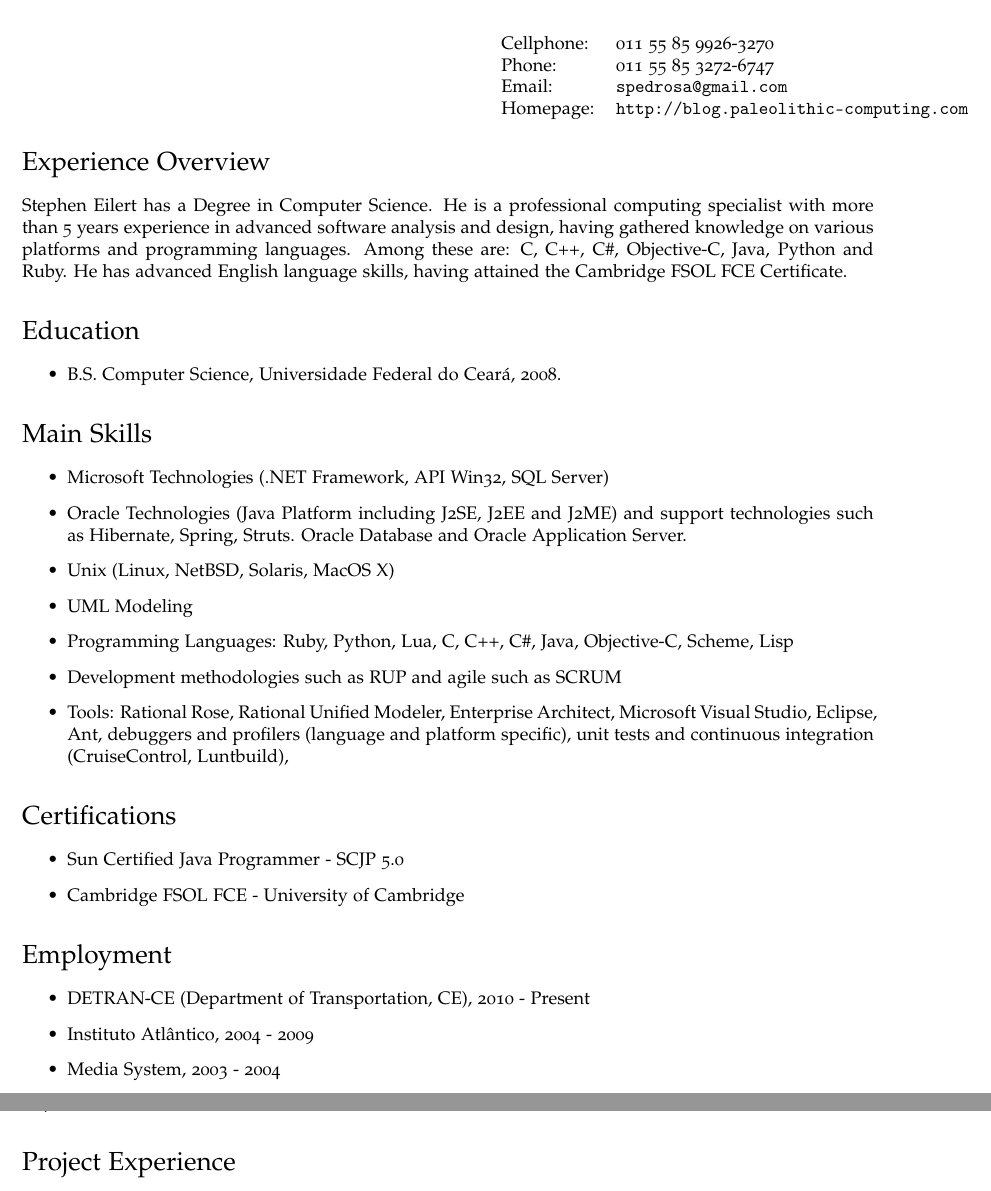
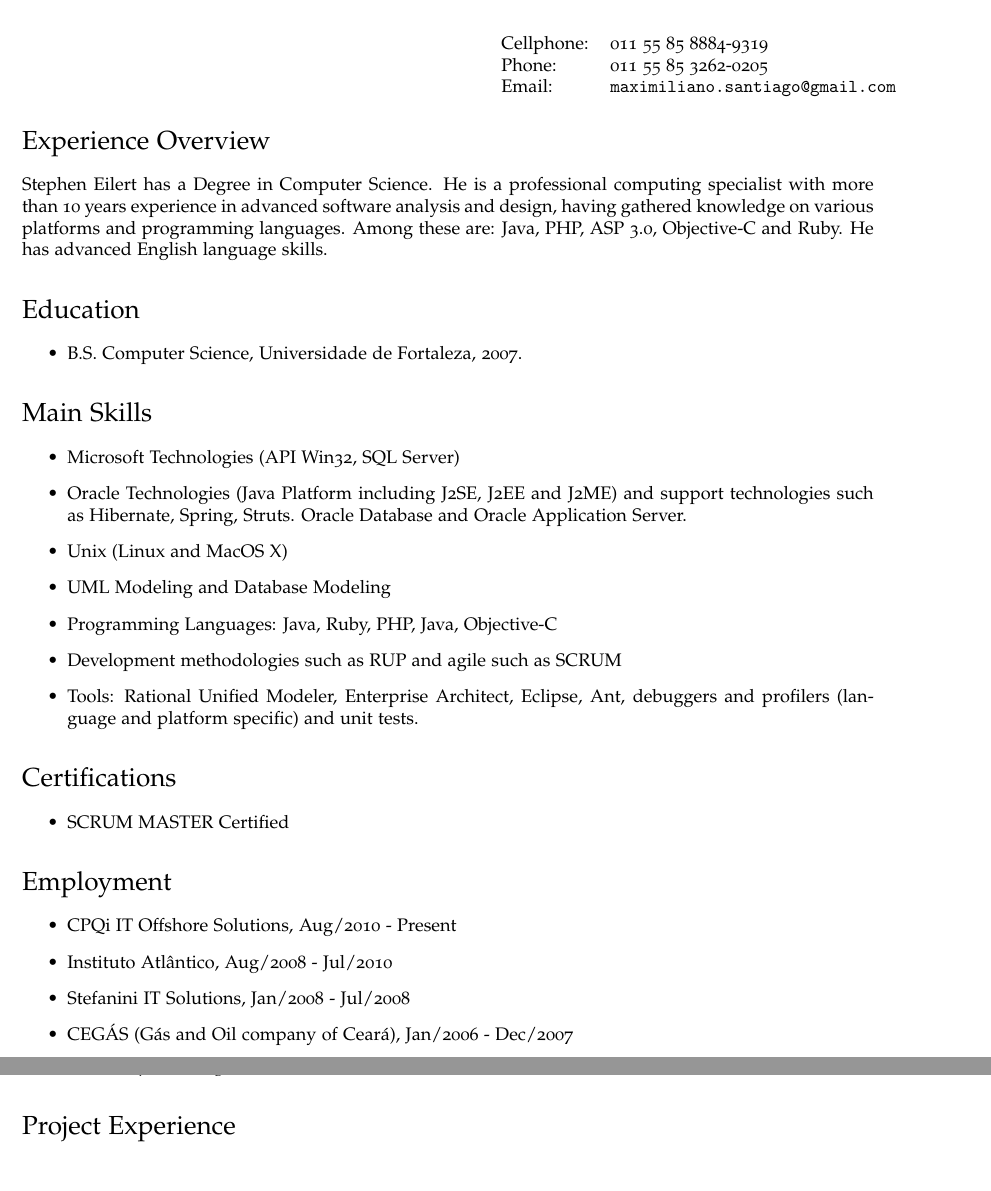
Before and after one commit to corlen/CV, a LaTeX CV (cv-maximiliano.tex): two parts of pages 1 and 2 of 2, joined at a grey line, cut so that both start at the same text. Compiled offline with pdfLaTeX.

Commit message:
Adding data to CV

```diff
--- a/cv-maximiliano.tex
+++ b/cv-maximiliano.tex
@@ -22,11 +22,11 @@
 \usepackage[sc,osf]{mathpazo}
 
 % Set your name here
-\def\name{Stephen Pedrosa Eilert}
+\def\name{Maximiliano Lopes Santiago}
 
 % Replace this with a link to your CV if you like, or set it empty
 % (as in \def\footerlink{}) to remove the link in the footer:
-\def\footerlink{http://github.com/spedrosa/CV.git/}
+\def\footerlink{git@github.com:corlen/CV.git}
 
 % The following metadata will show up in the PDF properties
 \hypersetup{
@@ -34,7 +34,7 @@
   urlcolor = black,
   pdfauthor = {\name},
   %pdfkeywords = {economics, statistics, mathematics},
-  pdftitle = {\name: Curriculum Vitae},
+  pdftitle = {\name: Curriculum Vitae - Maximiliano Santiago},
   pdfsubject = {Curriculum Vitae},
   pdfpagemode = UseNone
 }
@@ -86,56 +86,54 @@
 \vspace{0.25in}
 \begin{minipage}{0.45\linewidth}
   \begin{tabular}{ll}
-    Cellphone: & 011 55 85 9926-3270 \\
-    Phone: &  011 55 85 3272-6747 \\
-    Email: & \href{mailto:spedrosa@gmail.com}{\tt spedrosa@gmail.com} \\
-    Homepage: & \href{http://blog.paleolithic-computing.com}{\tt http://blog.paleolithic-computing.com} \\
+    Cellphone: & 011 55 85 8884-9319 \\
+    Phone: &  011 55 85 3262-0205 \\
+    Email: & \href{mailto:maximiliano.santiago@gmail.com}{\tt maximiliano.santiago@gmail.com} \\
+%%    Homepage: & \href{http://blog.paleolithic-computing.com}{\tt http://blog.paleolithic-computing.com} \\
   \end{tabular}
 \end{minipage}
 \end{flushright}
 \section*{Experience Overview}
 
 Stephen Eilert has a Degree in Computer Science. He is a professional computing
-specialist with more than 5 years experience in advanced software analysis and design,
+specialist with more than 10 years experience in advanced software analysis and design,
 having gathered knowledge on various platforms and programming languages. Among these
-are: C, C++, C\#, Objective-C, Java, Python and Ruby.
-He has advanced English language skills, having attained the Cambridge FSOL FCE
-Certificate.
+are: Java, PHP, ASP 3.0, Objective-C and Ruby.
+He has advanced English language skills.
 
 
 \section*{Education}
 
 \begin{itemize}
-  \item B.S. Computer Science, Universidade Federal do Ceará, 2008.
+  \item B.S. Computer Science, Universidade de Fortaleza, 2007.
 \end{itemize}
 
 \section*{Main Skills}
 \begin{itemize}
-  \item Microsoft Technologies (.NET Framework, API Win32, SQL Server)
+  \item Microsoft Technologies (API Win32, SQL Server)
   \item Oracle Technologies (Java Platform including J2SE, J2EE and J2ME) and support
     technologies such as Hibernate, Spring, Struts.
     Oracle Database and Oracle Application Server.
-  \item Unix (Linux, NetBSD, Solaris, MacOS X)
-  \item UML Modeling
-  \item Programming Languages: Ruby, Python, Lua, C, C++, C\#, Java, Objective-C, Scheme, Lisp
+  \item Unix (Linux and MacOS X)
+  \item UML Modeling and Database Modeling
+  \item Programming Languages: Java, Ruby, PHP, Java, Objective-C
   \item Development methodologies such as RUP and agile such as SCRUM
-  \item Tools: Rational Rose, Rational Unified Modeler, Enterprise Architect, Microsoft
-Visual Studio, Eclipse, Ant, debuggers and profilers (language and platform
-specific), unit tests and continuous integration (CruiseControl, Luntbuild),
+  \item Tools: Rational Unified Modeler, Enterprise Architect, Eclipse, Ant, debuggers and profilers (language and platform
+specific) and unit tests.
 \end{itemize}
 
 \section*{Certifications}
 \begin{itemize}
-  \item Sun Certified Java Programmer - SCJP 5.0
-  \item Cambridge FSOL FCE - University of Cambridge
+  \item SCRUM MASTER Certified
 \end{itemize}
 
 \section*{Employment}
 
 \begin{itemize}
-\item DETRAN-CE (Department of Transportation, CE), 2010 - Present
-\item Instituto Atlântico, 2004 - 2009
-\item Media System, 2003 - 2004
+\item CPQi IT Offshore Solutions, Aug/2010 - Present
+\item Instituto Atlântico, Aug/2008 - Jul/2010
+\item Stefanini IT Solutions, Jan/2008 - Jul/2008
+\item CEGÁS (Gás and Oil company of Ceará), Jan/2006 - Dec/2007
 \end{itemize}
 
 \section*{Project Experience}
```
Also changed, not shown: 1 other file.
